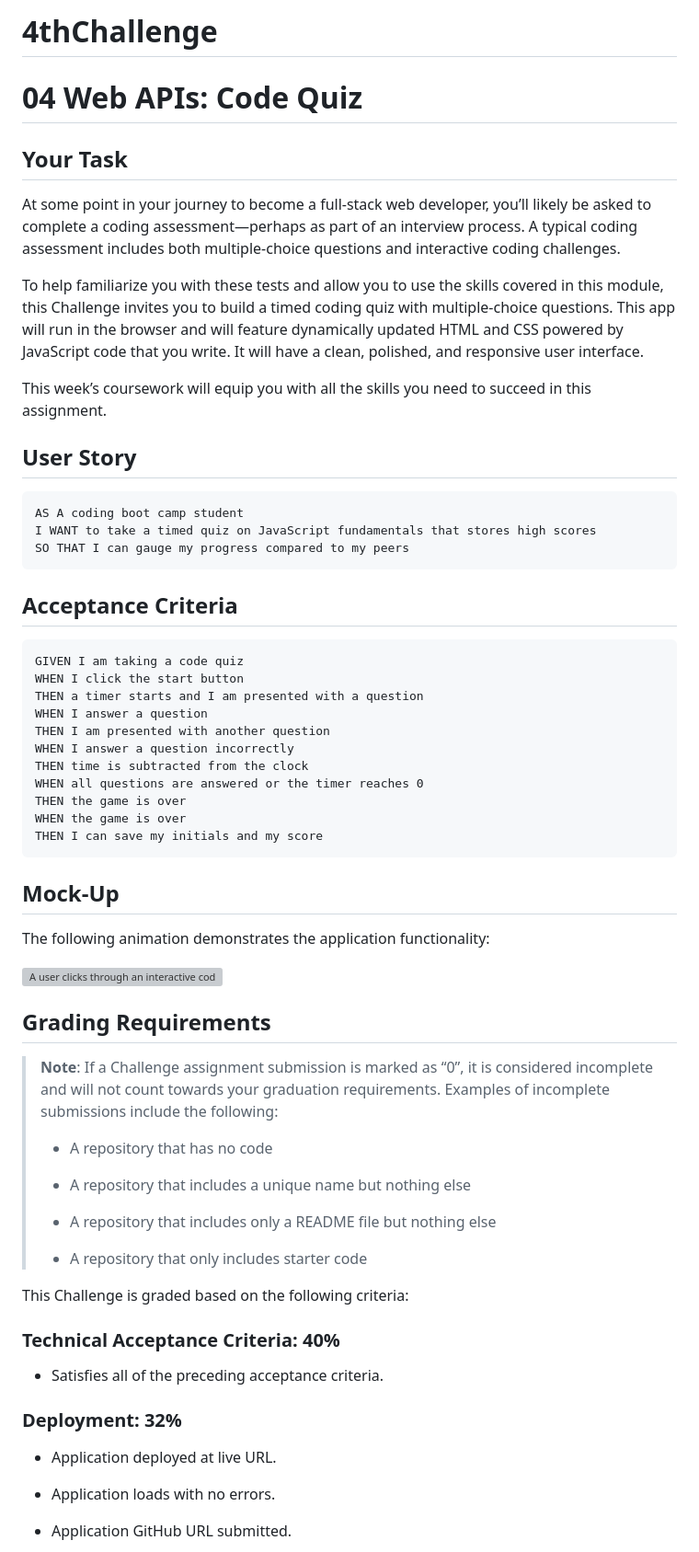
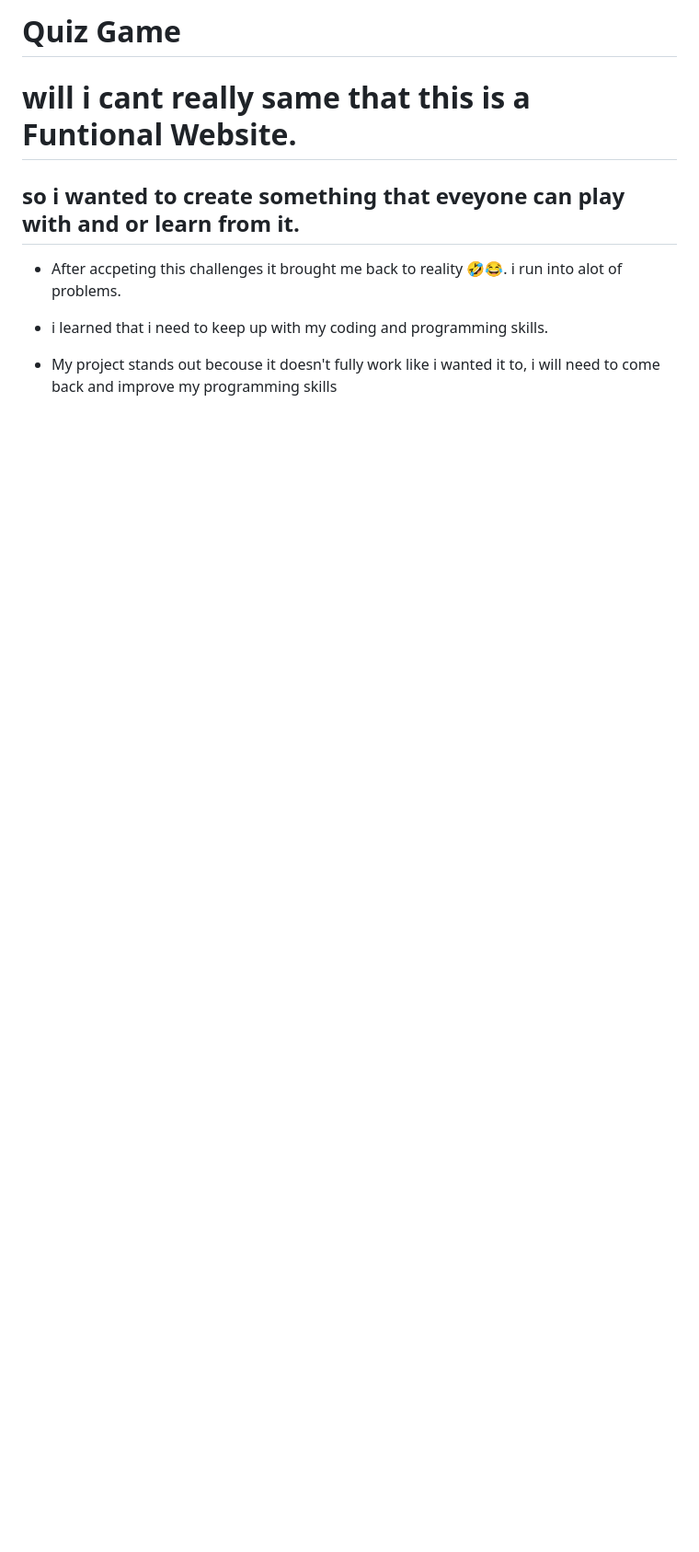
Before and after one commit to Zeusjr101/4thChallenge, a Markdown page: README.md, the part around one of its changes. Shown at 92% size. GitHub-like rendering; blank space fills up the shorter version; grey boxes are pictures that could not be loaded.

Commit message:
update and changed alot of code update REadme

````diff
--- a/README.md
+++ b/README.md
@@ -1,68 +1,12 @@
-# 4thChallenge
+# Quiz Game
 
-# 04 Web APIs: Code Quiz
+# will i cant really same that this is a Funtional Website.
 
-## Your Task
+## so i wanted to create something that eveyone can play with and or learn from it.
 
-At some point in your journey to become a full-stack web developer, you’ll likely be asked to complete a coding assessment&mdash;perhaps as part of an interview process. A typical coding assessment includes both multiple-choice questions and interactive coding challenges.
+- After accpeting this challenges it brought me back to reality 🤣😂. i run into alot of problems.
 
-To help familiarize you with these tests and allow you to use the skills covered in this module, this Challenge invites you to build a timed coding quiz with multiple-choice questions. This app will run in the browser and will feature dynamically updated HTML and CSS powered by JavaScript code that you write. It will have a clean, polished, and responsive user interface.
+* i learned that i need to keep up with my coding and programming skills.
 
-This week’s coursework will equip you with all the skills you need to succeed in this assignment.
+* My project stands out becouse it doesn't fully work like i wanted it to, i will need to come back and improve my programming skills
 
-## User Story
-
-```
-AS A coding boot camp student
-I WANT to take a timed quiz on JavaScript fundamentals that stores high scores
-SO THAT I can gauge my progress compared to my peers
-```
-
-## Acceptance Criteria
-
-```
-GIVEN I am taking a code quiz
-WHEN I click the start button
-THEN a timer starts and I am presented with a question
-WHEN I answer a question
-THEN I am presented with another question
-WHEN I answer a question incorrectly
-THEN time is subtracted from the clock
-WHEN all questions are answered or the timer reaches 0
-THEN the game is over
-WHEN the game is over
-THEN I can save my initials and my score
-```
-
-## Mock-Up
-
-The following animation demonstrates the application functionality:
-
-![A user clicks through an interactive coding quiz, then enters initials to save the high score before resetting and starting over.](./Assets/04-web-apis-homework-demo.gif)
-
-## Grading Requirements
-
-> **Note**: If a Challenge assignment submission is marked as “0”, it is considered incomplete and will not count towards your graduation requirements. Examples of incomplete submissions include the following:
->
-> - A repository that has no code
->
-> - A repository that includes a unique name but nothing else
->
-> - A repository that includes only a README file but nothing else
->
-> - A repository that only includes starter code
-
-This Challenge is graded based on the following criteria:
-
-### Technical Acceptance Criteria: 40%
-
-- Satisfies all of the preceding acceptance criteria.
-
-### Deployment: 32%
-
-- Application deployed at live URL.
-
-- Application loads with no errors.
-
-- Application GitHub URL submitted.
-
````
Also changed, not shown: other parts of README.md (+1 -33 lines), assets/images/quiz.png (added), 3 other files.
